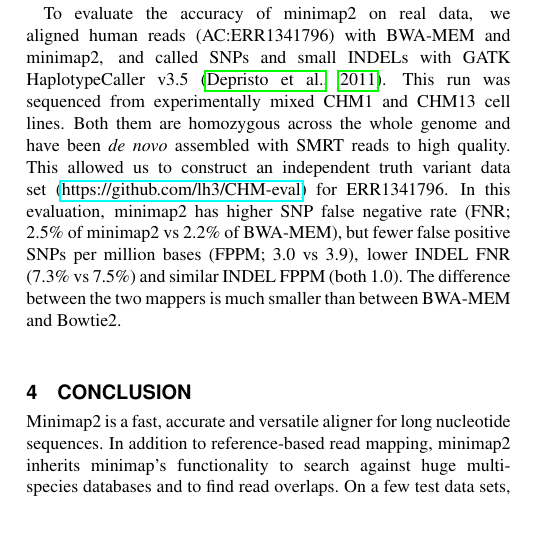
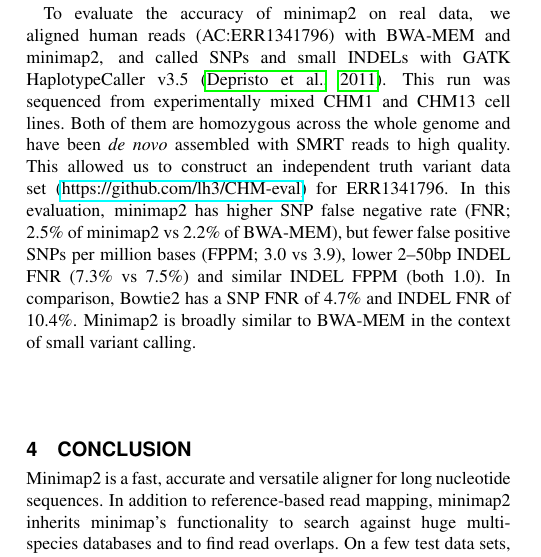
Before and after one commit to lh3/minimap2, a LaTeX paper (tex/minimap2.tex): part of one column of page 4 of 5, cut so that both start at the same text, the shorter picture padded with empty space. Compiled offline with pdfLaTeX.

Commit message:
added two bowtie2 numbers for comparison

```diff
--- a/tex/minimap2.tex
+++ b/tex/minimap2.tex
@@ -543,16 +543,17 @@ in minimap2 in future.
 To evaluate the accuracy of minimap2 on real data, we aligned human reads
 (AC:ERR1341796) with BWA-MEM and minimap2, and called SNPs and small INDELs
 with GATK HaplotypeCaller v3.5~\citep{Depristo:2011vn}. This run was sequenced
-from experimentally mixed CHM1 and CHM13 cell lines. Both them are homozygous
+from experimentally mixed CHM1 and CHM13 cell lines. Both of them are homozygous
 across the whole genome and have been \emph{de novo} assembled with SMRT reads
-to high quality.  This allowed us to construct an independent truth variant
+to high quality. This allowed us to construct an independent truth variant
 data set
 (\href{https://github.com/lh3/CHM-eval}{https://github.com/lh3/CHM-eval}) for
 ERR1341796. In this evaluation, minimap2 has higher SNP false negative rate
 (FNR; 2.5\% of minimap2 vs 2.2\% of BWA-MEM), but fewer false positive SNPs per
-million bases (FPPM; 3.0 vs 3.9), lower INDEL FNR (7.3\% vs 7.5\%) and similar
-INDEL FPPM (both 1.0). The difference between the two mappers is much smaller
-than between BWA-MEM and Bowtie2.
+million bases (FPPM; 3.0 vs 3.9), lower 2--50bp INDEL FNR (7.3\% vs 7.5\%) and
+similar INDEL FPPM (both 1.0). In comparison, Bowtie2 has a SNP FNR of 4.7\%
+and INDEL FNR of 10.4\%. Minimap2 is broadly similar to BWA-MEM in the context
+of small variant calling.
 
 \section{Conclusion}
 
```
